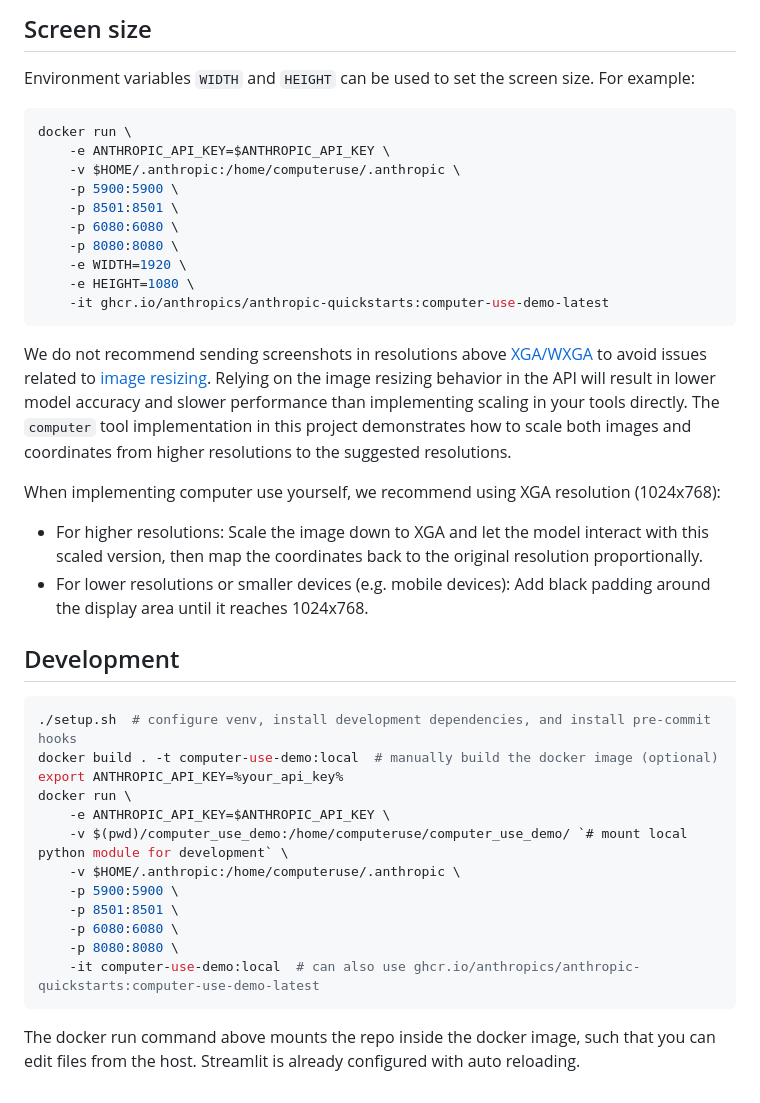
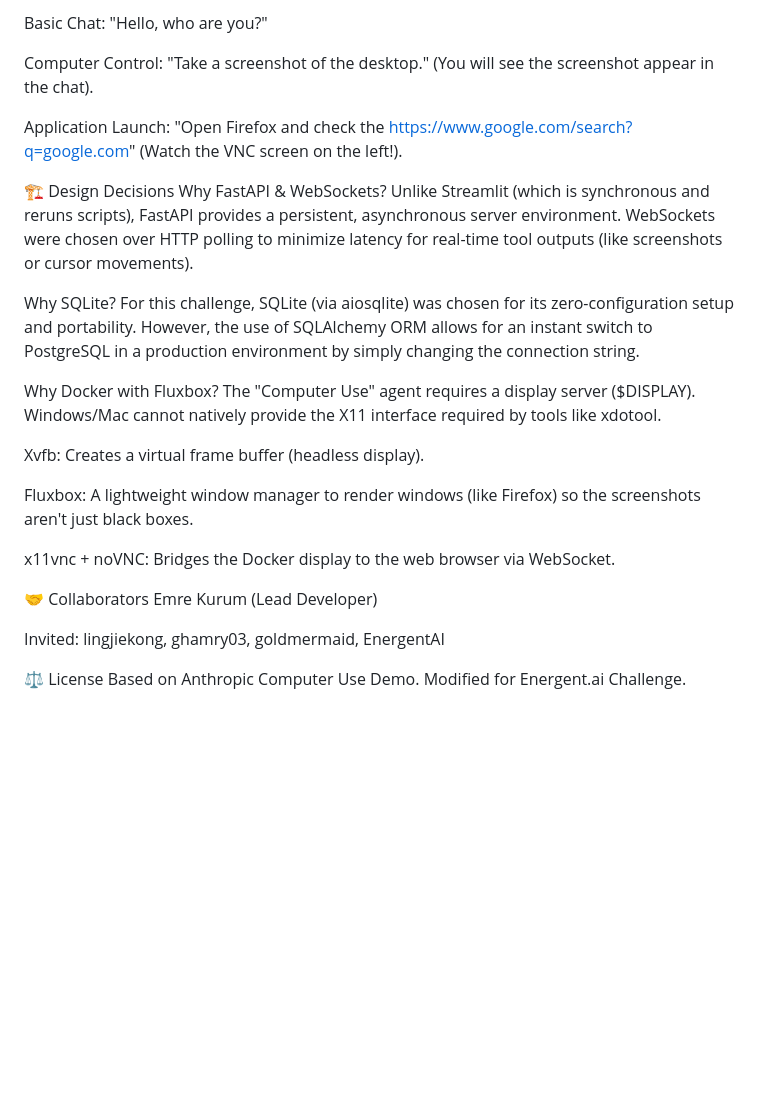
Before and after one commit to emrekurum/dockerized-computer-use-agent, a Markdown page: README.md, the part around one of its changes. Drawn GitHub-style; blank space fills up the shorter version.

````diff
--- a/README.md
+++ b/README.md
@@ -140,44 +97,30 @@ Alternative access points:
 
-## Screen size
+Basic Chat: "Hello, who are you?"
 
-Environment variables `WIDTH` and `HEIGHT` can be used to set the screen size. For example:
+Computer Control: "Take a screenshot of the desktop." (You will see the screenshot appear in the chat).
 
-```bash
-docker run \
-    -e ANTHROPIC_API_KEY=$ANTHROPIC_API_KEY \
-    -v $HOME/.anthropic:/home/computeruse/.anthropic \
-    -p 5900:5900 \
-    -p 8501:8501 \
-    -p 6080:6080 \
-    -p 8080:8080 \
-    -e WIDTH=1920 \
-    -e HEIGHT=1080 \
-    -it ghcr.io/anthropics/anthropic-quickstarts:computer-use-demo-latest
-```
+Application Launch: "Open Firefox and check the https://www.google.com/search?q=google.com" (Watch the VNC screen on the left!).
 
-We do not recommend sending screenshots in resolutions above [XGA/WXGA](https://en.wikipedia.org/wiki/Display_resolution_standards#XGA) to avoid issues related to [image resizing](https://docs.claude.com/en/docs/build-with-claude/vision#evaluate-image-size).
-Relying on the image resizing behavior in the API will result in lower model accuracy and slower performance than implementing scaling in your tools directly. The `computer` tool implementation in this project demonstrates how to scale both images and coordinates from higher resolutions to the suggested resolutions.
+🏗️ Design Decisions
+Why FastAPI & WebSockets?
+Unlike Streamlit (which is synchronous and reruns scripts), FastAPI provides a persistent, asynchronous server environment. WebSockets were chosen over HTTP polling to minimize latency for real-time tool outputs (like screenshots or cursor movements).
 
-When implementing computer use yourself, we recommend using XGA resolution (1024x768):
+Why SQLite?
+For this challenge, SQLite (via aiosqlite) was chosen for its zero-configuration setup and portability. However, the use of SQLAlchemy ORM allows for an instant switch to PostgreSQL in a production environment by simply changing the connection string.
 
-- For higher resolutions: Scale the image down to XGA and let the model interact with this scaled version, then map the coordinates back to the original resolution proportionally.
-- For lower resolutions or smaller devices (e.g. mobile devices): Add black padding around the display area until it reaches 1024x768.
+Why Docker with Fluxbox?
+The "Computer Use" agent requires a display server ($DISPLAY). Windows/Mac cannot natively provide the X11 interface required by tools like xdotool.
 
-## Development
+Xvfb: Creates a virtual frame buffer (headless display).
 
-```bash
-./setup.sh  # configure venv, install development dependencies, and install pre-commit hooks
-docker build . -t computer-use-demo:local  # manually build the docker image (optional)
-export ANTHROPIC_API_KEY=%your_api_key%
-docker run \
-    -e ANTHROPIC_API_KEY=$ANTHROPIC_API_KEY \
-    -v $(pwd)/computer_use_demo:/home/computeruse/computer_use_demo/ `# mount local python module for development` \
-    -v $HOME/.anthropic:/home/computeruse/.anthropic \
-    -p 5900:5900 \
-    -p 8501:8501 \
-    -p 6080:6080 \
-    -p 8080:8080 \
-    -it computer-use-demo:local  # can also use ghcr.io/anthropics/anthropic-quickstarts:computer-use-demo-latest
-```
+Fluxbox: A lightweight window manager to render windows (like Firefox) so the screenshots aren't just black boxes.
 
-The docker run command above mounts the repo inside the docker image, such that you can edit files from the host. Streamlit is already configured with auto reloading.
+x11vnc + noVNC: Bridges the Docker display to the web browser via WebSocket.
+
+🤝 Collaborators
+Emre Kurum (Lead Developer)
+
+Invited: lingjiekong, ghamry03, goldmermaid, EnergentAI
+
+⚖️ License
+Based on Anthropic Computer Use Demo. Modified for Energent.ai Challenge.
````
Also changed, not shown: other parts of README.md (+65 -108 lines).
